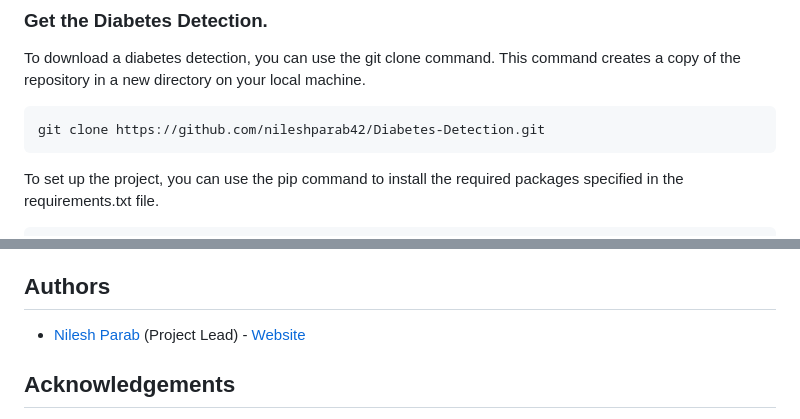
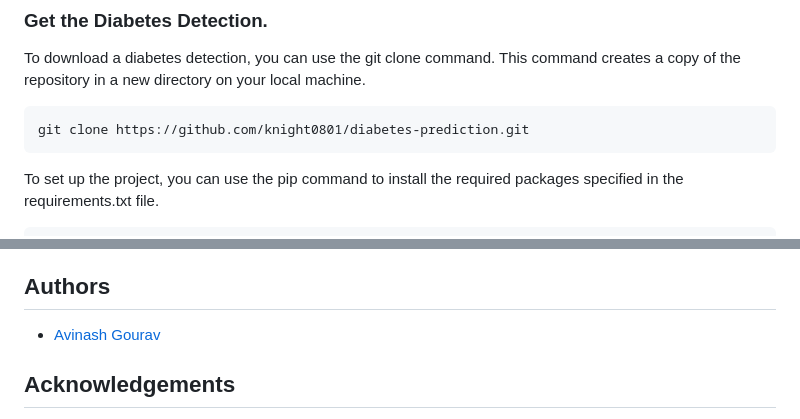
Before and after one commit to knight0801/diabetes-prediction, a Markdown page: README.md, 2 parts joined by grey strips. Rendered like a GitHub page.

Commit message:
Updated files from VS Code

````diff
--- a/README.md
+++ b/README.md
@@ -150,7 +150,7 @@ After inserting values for the attribute such as the Glucose, age, and Blood Pre
 
 To download a diabetes detection, you can use the git clone command. This command creates a copy of the repository in a new directory on your local machine.
 ```
-git clone https://github.com/nileshparab42/Diabetes-Detection.git
+git clone https://github.com/knight0801/diabetes-prediction.git
 ```
 To set up the project, you can use the pip command to install the required packages specified in the requirements.txt file.
 ```
@@ -235,7 +235,7 @@ It's worth noting that you can also use frameworks like Flask-CLI or Flask-Scrip
 
 ## Authors
 
-- [Nilesh Parab](https://github.com/nileshparab42) (Project Lead) - [Website](https://nileshparab10.blogspot.com/)
+- [Avinash Gourav](https://github.com/knight0801/knight0801.git)
 
 
 ## Acknowledgements
````
